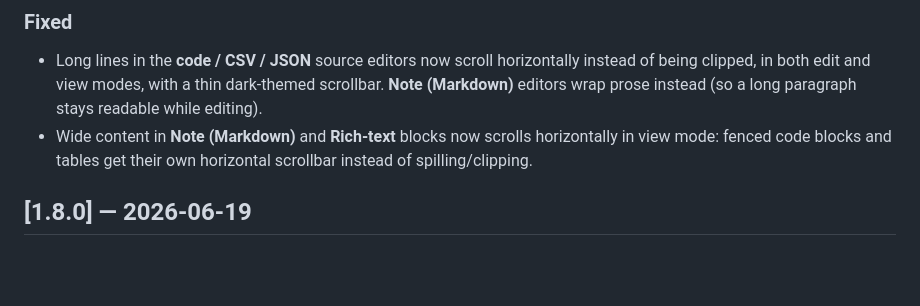
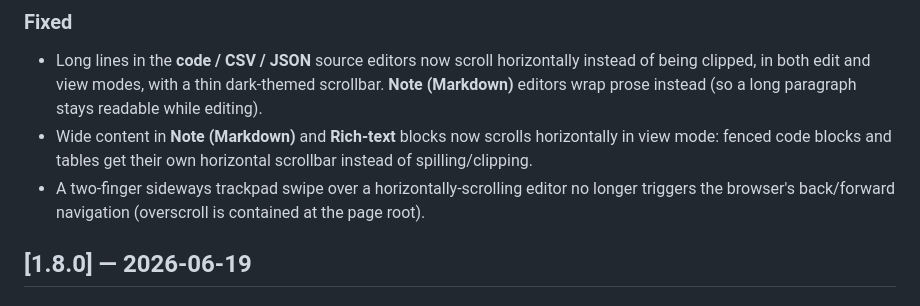
Before and after one commit to jfgarcia268/CodeMan, a Markdown page: CHANGELOG.md, the part around one of its changes. Drawn GitHub-style; blank space fills up the shorter version.

```diff
--- a/CHANGELOG.md
+++ b/CHANGELOG.md
@@ -36,6 +38,8 @@ to `## [X.Y.Z] — YYYY-MM-DD`.
   wrap prose instead (so a long paragraph stays readable while editing).
 - Wide content in **Note (Markdown)** and **Rich-text** blocks now scrolls horizontally in view mode:
   fenced code blocks and tables get their own horizontal scrollbar instead of spilling/clipping.
+- A two-finger sideways trackpad swipe over a horizontally-scrolling editor no longer triggers the
+  browser's back/forward navigation (overscroll is contained at the page root).
 
 ## [1.8.0] — 2026-06-19
 
```
Also changed, not shown: other parts of CHANGELOG.md (+2 -0 lines), README.md (+6 -2 lines).
